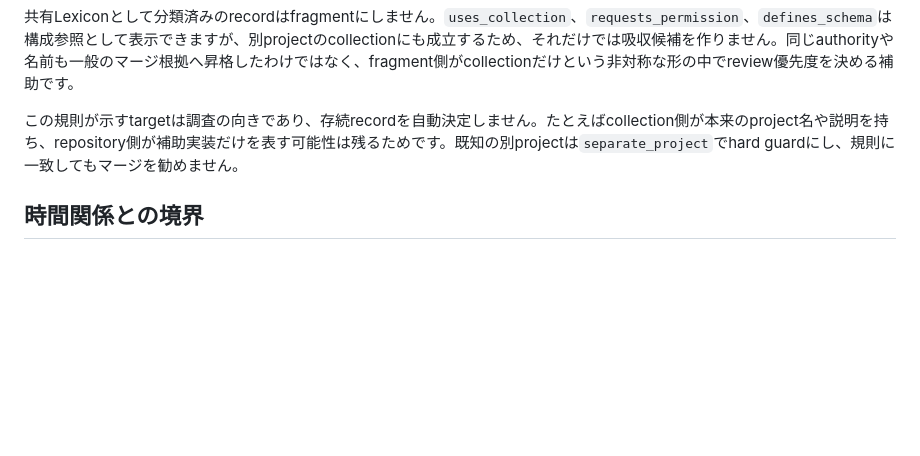
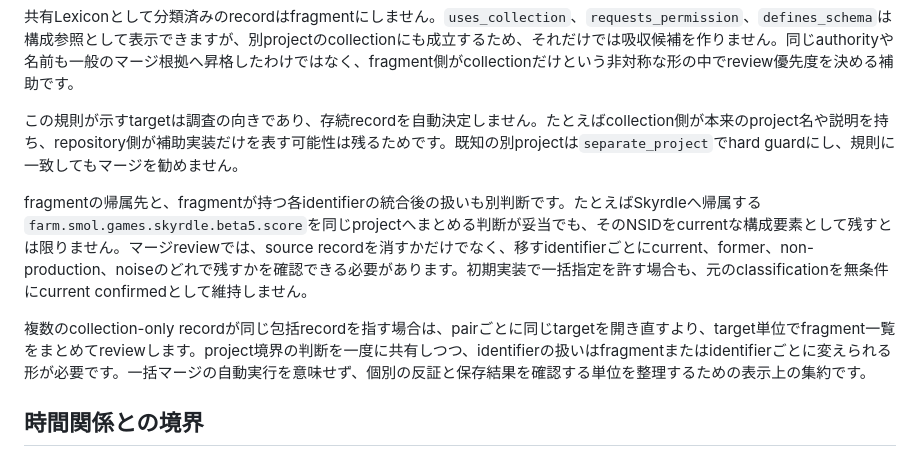
Before and after one commit to yamarten/atproto-fieldnotes, a Markdown page: docs/notes/project-merge-policy-design.md, the part around the change. Rendered like a GitHub page; blank space fills up the shorter version.

Commit message:
Record fragment merge review findings

```diff
--- a/docs/notes/project-merge-policy-design.md
+++ b/docs/notes/project-merge-policy-design.md
@@ -116,6 +116,10 @@ collection syncでは、project全体ではなく個別NSIDまたは小さな兄
 
 この規則が示すtargetは調査の向きであり、存続recordを自動決定しません。たとえばcollection側が本来のproject名や説明を持ち、repository側が補助実装だけを表す可能性は残るためです。既知の別projectは`separate_project`でhard guardにし、規則に一致してもマージを勧めません。
 
+fragmentの帰属先と、fragmentが持つ各identifierの統合後の扱いも別判断です。たとえばSkyrdleへ帰属する`farm.smol.games.skyrdle.beta5.score`を同じprojectへまとめる判断が妥当でも、そのNSIDをcurrentな構成要素として残すとは限りません。マージreviewでは、source recordを消すかだけでなく、移すidentifierごとにcurrent、former、non-production、noiseのどれで残すかを確認できる必要があります。初期実装で一括指定を許す場合も、元のclassificationを無条件にcurrent confirmedとして維持しません。
+
+複数のcollection-only recordが同じ包括recordを指す場合は、pairごとに同じtargetを開き直すより、target単位でfragment一覧をまとめてreviewします。project境界の判断を一度に共有しつつ、identifierの扱いはfragmentまたはidentifierごとに変えられる形が必要です。一括マージの自動実行を意味せず、個別の反証と保存結果を確認する単位を整理するための表示上の集約です。
+
 ## 時間関係との境界
 
 同じprojectの改名・URL移転・repository移転によって二重recordができた場合は、最終的に一つへマージし、旧identifierをformerとして残せます。DateSkyからNomareへの変更が同じ提供物の継続ならこの扱いです。
```
Also changed, not shown: docs/notes/project-merge-policy-shadow-comparison.md (+20 -0 lines).
